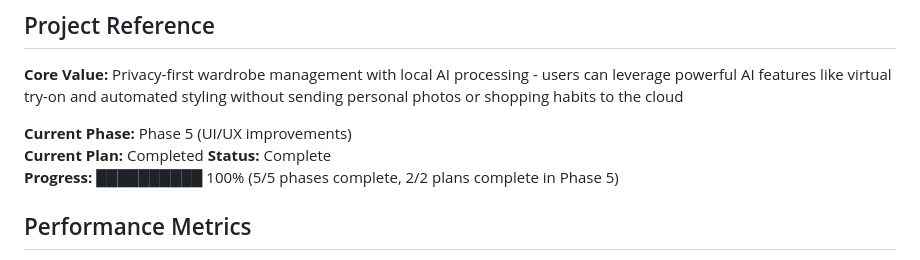
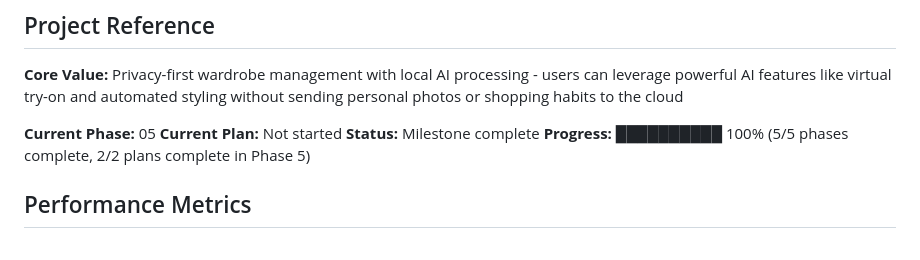
Before and after one commit to hmajid2301/gothreads, a Markdown page: .planning/STATE.md, the part around the change. Rendered like a GitHub page.

Commit message:
docs(phase-05): complete phase execution

```diff
--- a/.planning/STATE.md
+++ b/.planning/STATE.md
@@ -7,9 +7,9 @@
 
 **Core Value:** Privacy-first wardrobe management with local AI processing - users can leverage powerful AI features like virtual try-on and automated styling without sending personal photos or shopping habits to the cloud
 
-**Current Phase:** Phase 5 (UI/UX improvements)
-**Current Plan:** Completed
-**Status:** Complete
+**Current Phase:** 05
+**Current Plan:** Not started
+**Status:** Milestone complete
 **Progress:** ██████████ 100% (5/5 phases complete, 2/2 plans complete in Phase 5)
 
 ## Performance Metrics
```
Also changed, not shown: 1 other file.
